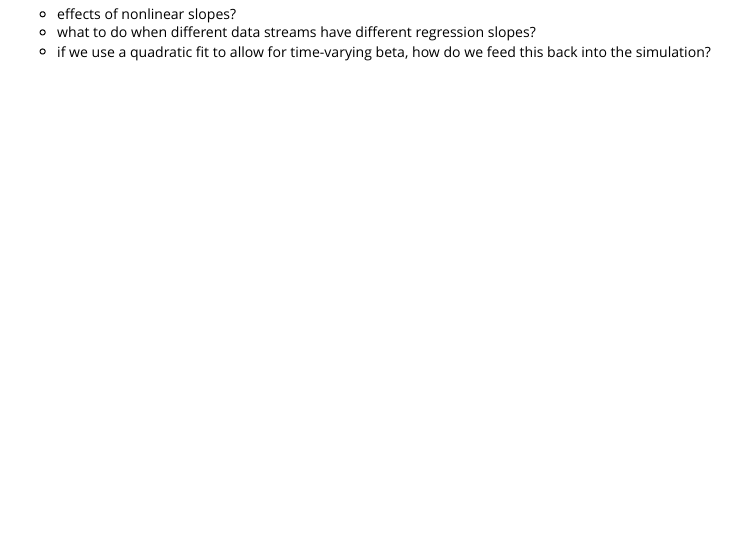
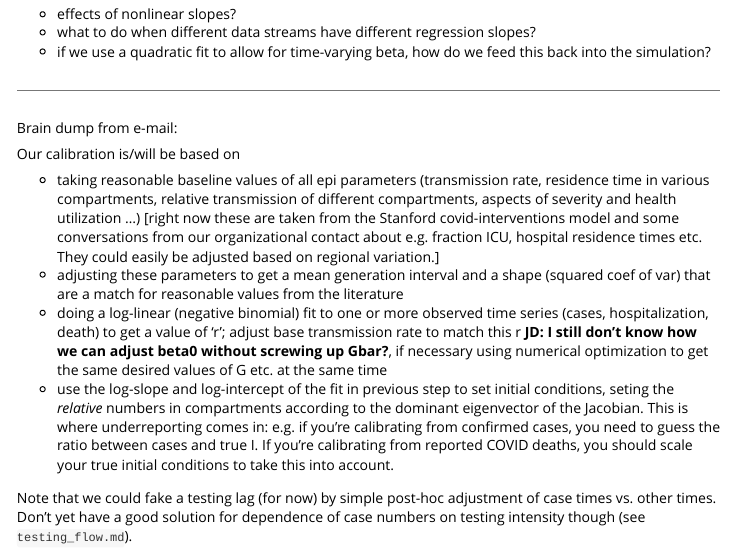
Before and after one commit to mac-theobio/McMasterPandemic, an R Markdown document (vignettes/calibration.rmd): the page in a window 1100 px wide, from 540 px down. Rendered offline with R 4.5, knitr and Pandoc, with nearby package versions.

Commit message:
a little more calib brain dump

```diff
--- a/vignettes/calibration.rmd
+++ b/vignettes/calibration.rmd
@@ -25,3 +25,19 @@ Possible calibration issues:
 - effects of nonlinear slopes?
 - what to do when different data streams have different regression slopes?
 - if we use a quadratic fit to allow for time-varying beta, how do we feed this back into the simulation?
+
+
+---
+
+Brain dump from e-mail:
+
+Our calibration is/will be based on
+
+* taking reasonable baseline values of all epi parameters (transmission rate, residence time in various compartments, relative transmission of different compartments, aspects of severity and health  utilization ...)  [right now these are taken from the Stanford covid-interventions model and some conversations from our organizational contact about e.g. fraction ICU, hospital residence times etc.  They could easily be adjusted based on regional variation.]
+* adjusting these parameters to get a mean generation interval and a
+shape (squared coef of var) that are a match for reasonable values from
+the literature
+* doing a log-linear (negative binomial) fit to one or more observed time series (cases, hospitalization, death) to get a value of 'r'; adjust base transmission rate to match this r  **JD: I still don't know how we can adjust beta0 without screwing up Gbar?**, if necessary using numerical optimization to get the same desired values of G etc. at the same time
+* use the log-slope and log-intercept of the fit in previous step to set initial conditions, seting the *relative* numbers in compartments according to the dominant eigenvector of the Jacobian.  This is where underreporting comes in: e.g. if you're calibrating from confirmed cases, you need to guess the ratio between cases and true I.  If you're calibrating from reported COVID deaths,  you should scale your true initial conditions to take this into account.
+
+Note that we could fake a testing lag (for now) by simple post-hoc adjustment of case times vs. other times. Don't yet have a good solution for dependence of case numbers on testing intensity though (see `testing_flow.md`).
```
